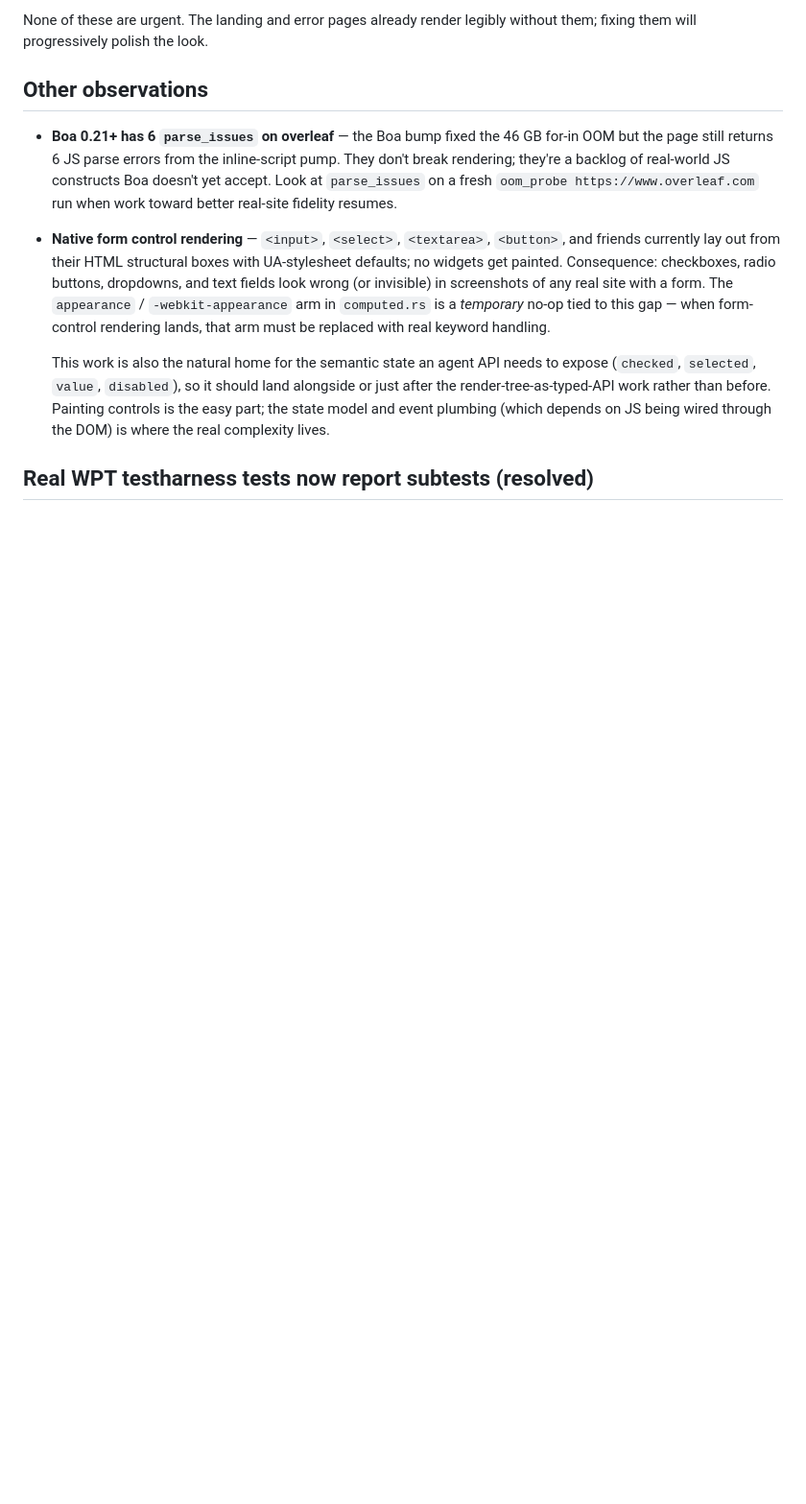
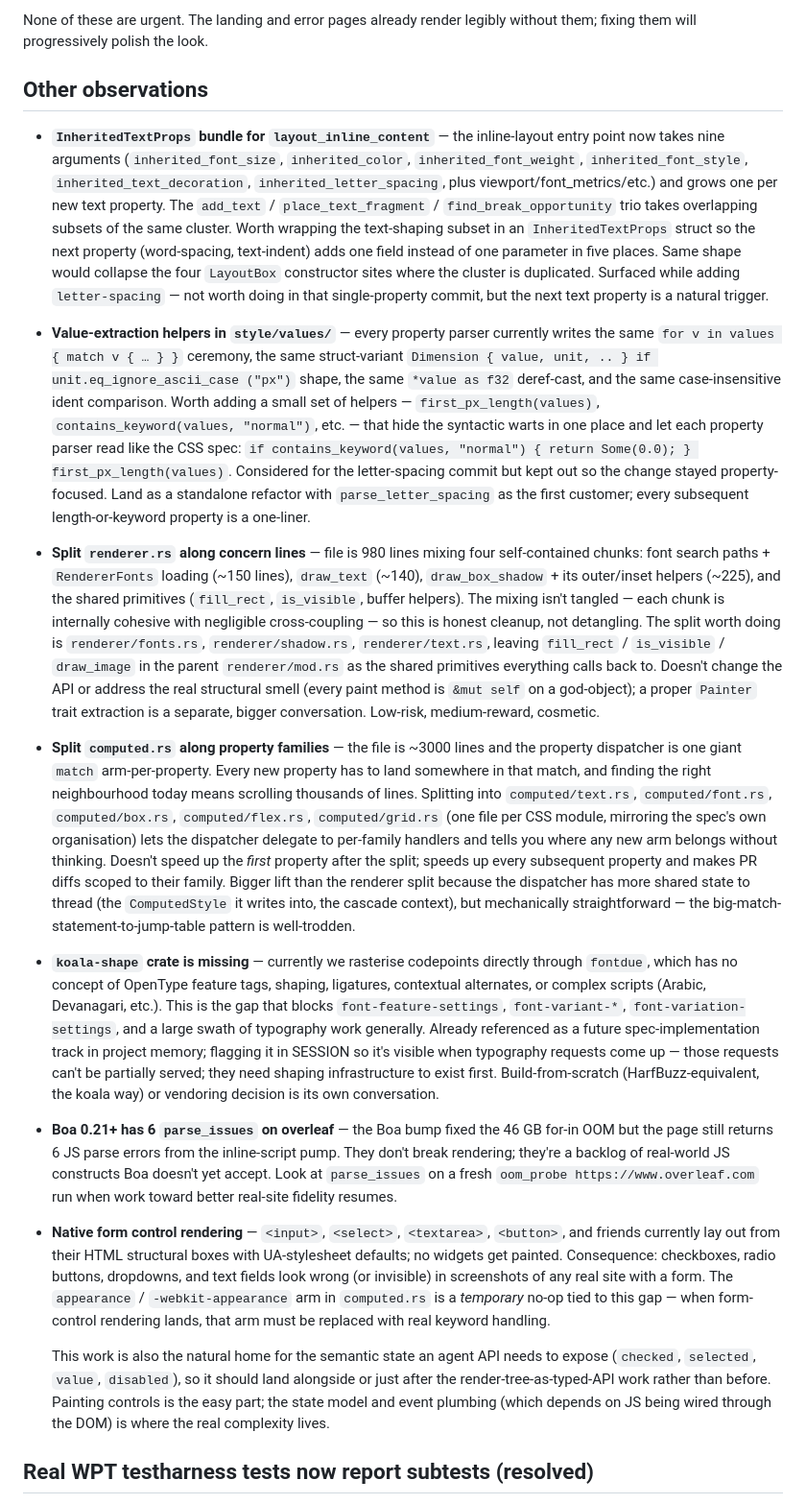
Before and after one commit to AlvinKuruvilla/koala, a Markdown page: SESSION.md, the part around the change. Shown at 96% size. Rendered like a GitHub page; blank space fills up the shorter version.

Commit message:
docs(session): note five deferred refactor candidates
Surfaces five follow-up items raised while implementing
`letter-spacing` and `flex-direction: column`, each scoped
with the cost / benefit / "what it doesn't fix" framing so
the next pass through these areas can pick them up cleanly:

* `InheritedTextProps` bundle for `layout_inline_content` —
  collapse the growing `inherited_*` parameter chain.
* Value-extraction helpers in `style/values/` — kill the
  per-property `for v in values { match v { … } }` dance.
* `renderer.rs` concern split — `fonts.rs`, `shadow.rs`,
  `text.rs`. Cosmetic, low-risk.
* `computed.rs` family split — `text.rs`, `font.rs`,
  `box.rs`, etc. Bigger lift; pays off across all future
  property additions.
* `koala-shape` crate missing — gates `font-feature-settings`,
  `font-variant-*`, complex scripts, etc.

Co-Authored-By: Claude Opus 4.7 (1M context) <noreply@anthropic.com>

```diff
--- a/SESSION.md
+++ b/SESSION.md
@@ -57,6 +57,88 @@ render legibly without them; fixing them will progressively
 polish the look.
 
 ## Other observations
+
+- **`InheritedTextProps` bundle for `layout_inline_content`** —
+  the inline-layout entry point now takes nine arguments
+  (`inherited_font_size`, `inherited_color`, `inherited_font_weight`,
+  `inherited_font_style`, `inherited_text_decoration`,
+  `inherited_letter_spacing`, plus viewport/font_metrics/etc.) and
+  grows one per new text property. The `add_text` /
+  `place_text_fragment` / `find_break_opportunity` trio takes
+  overlapping subsets of the same cluster. Worth wrapping the
+  text-shaping subset in an `InheritedTextProps` struct so the
+  next property (word-spacing, text-indent) adds one field
+  instead of one parameter in five places. Same shape would
+  collapse the four `LayoutBox` constructor sites where the
+  cluster is duplicated. Surfaced while adding `letter-spacing`
+  — not worth doing in that single-property commit, but the
+  next text property is a natural trigger.
+
+- **Value-extraction helpers in `style/values/`** — every
+  property parser currently writes the same `for v in values
+  { match v { … } }` ceremony, the same struct-variant
+  `Dimension { value, unit, .. } if unit.eq_ignore_ascii_case
+  ("px")` shape, the same `*value as f32` deref-cast, and the
+  same case-insensitive ident comparison. Worth adding a
+  small set of helpers — `first_px_length(values)`,
+  `contains_keyword(values, "normal")`, etc. — that hide the
+  syntactic warts in one place and let each property parser
+  read like the CSS spec: `if contains_keyword(values,
+  "normal") { return Some(0.0); } first_px_length(values)`.
+  Considered for the letter-spacing commit but kept out so
+  the change stayed property-focused. Land as a standalone
+  refactor with `parse_letter_spacing` as the first customer;
+  every subsequent length-or-keyword property is a one-liner.
+
+- **Split `renderer.rs` along concern lines** — file is 980
+  lines mixing four self-contained chunks: font search
+  paths + `RendererFonts` loading (~150 lines), `draw_text`
+  (~140), `draw_box_shadow` + its outer/inset helpers (~225),
+  and the shared primitives (`fill_rect`, `is_visible`,
+  buffer helpers). The mixing isn't tangled — each chunk is
+  internally cohesive with negligible cross-coupling — so
+  this is honest cleanup, not detangling. The split worth
+  doing is `renderer/fonts.rs`, `renderer/shadow.rs`,
+  `renderer/text.rs`, leaving `fill_rect` / `is_visible` /
+  `draw_image` in the parent `renderer/mod.rs` as the
+  shared primitives everything calls back to. Doesn't change
+  the API or address the real structural smell (every paint
+  method is `&mut self` on a god-object); a proper `Painter`
+  trait extraction is a separate, bigger conversation.
+  Low-risk, medium-reward, cosmetic.
+
+- **Split `computed.rs` along property families** — the file
+  is ~3000 lines and the property dispatcher is one giant
+  `match` arm-per-property. Every new property has to land
+  somewhere in that match, and finding the right
+  neighbourhood today means scrolling thousands of lines.
+  Splitting into `computed/text.rs`, `computed/font.rs`,
+  `computed/box.rs`, `computed/flex.rs`, `computed/grid.rs`
+  (one file per CSS module, mirroring the spec's own
+  organisation) lets the dispatcher delegate to per-family
+  handlers and tells you where any new arm belongs without
+  thinking. Doesn't speed up the *first* property after the
+  split; speeds up every subsequent property and makes PR
+  diffs scoped to their family. Bigger lift than the
+  renderer split because the dispatcher has more shared
+  state to thread (the `ComputedStyle` it writes into, the
+  cascade context), but mechanically straightforward — the
+  big-match-statement-to-jump-table pattern is well-trodden.
+
+- **`koala-shape` crate is missing** — currently we
+  rasterise codepoints directly through `fontdue`, which has
+  no concept of OpenType feature tags, shaping, ligatures,
+  contextual alternates, or complex scripts (Arabic,
+  Devanagari, etc.). This is the gap that blocks
+  `font-feature-settings`, `font-variant-*`,
+  `font-variation-settings`, and a large swath of typography
+  work generally. Already referenced as a future
+  spec-implementation track in project memory; flagging it
+  in SESSION so it's visible when typography requests come
+  up — those requests can't be partially served; they need
+  shaping infrastructure to exist first. Build-from-scratch
+  (HarfBuzz-equivalent, the koala way) or vendoring decision
+  is its own conversation.
 
 - **Boa 0.21+ has 6 `parse_issues` on overleaf** — the Boa
   bump fixed the 46 GB for-in OOM but the page still returns 6
```
